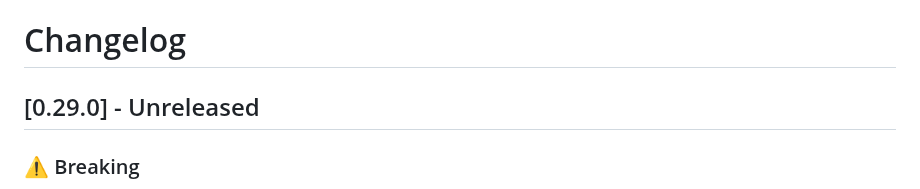
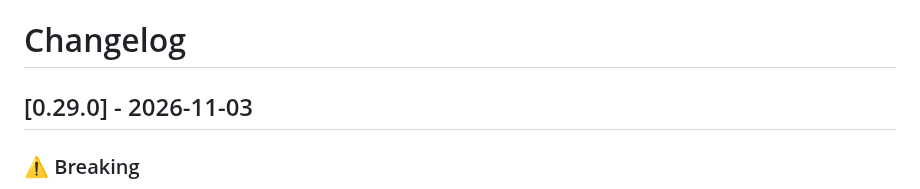
Before and after one commit to dragginzgame/shared-tooling, a Markdown page: CHANGELOG.md, the part around the change. Rendered like a GitHub page.

Commit message:
Release 0.29.0

```diff
--- a/CHANGELOG.md
+++ b/CHANGELOG.md
@@ -1,6 +1,6 @@
 # Changelog
 
-## [0.29.0] - Unreleased
+## [0.29.0] - 2026-11-03
 
 ### ⚠️ Breaking
 
```
